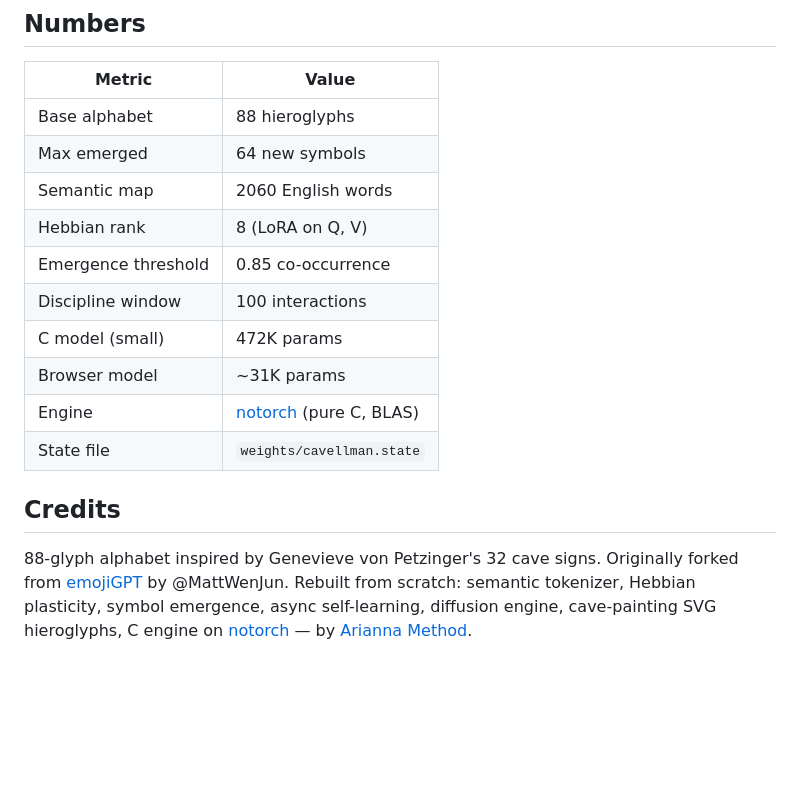
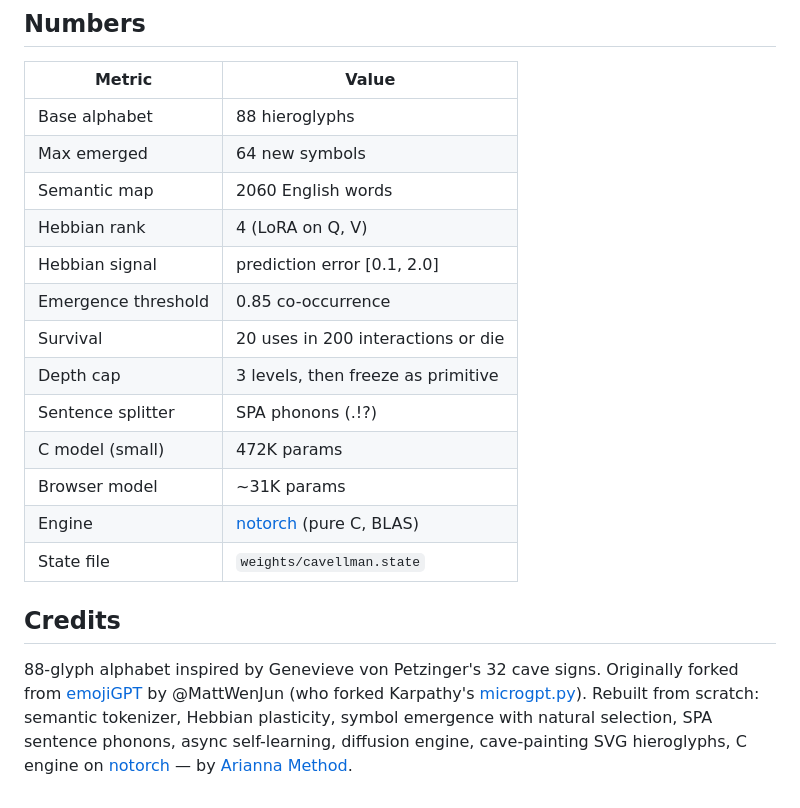
Before and after one commit to ariannamethod/caveLLMan, a Markdown page: README.md, the part around one of its changes. Drawn GitHub-style; blank space fills up the shorter version.

```diff
--- a/README.md
+++ b/README.md
@@ -279,9 +296,12 @@ node tests/test_semantic_tokenizer.js    # 35 tests
 | Base alphabet | 88 hieroglyphs |
 | Max emerged | 64 new symbols |
 | Semantic map | 2060 English words |
-| Hebbian rank | 8 (LoRA on Q, V) |
+| Hebbian rank | 4 (LoRA on Q, V) |
+| Hebbian signal | prediction error [0.1, 2.0] |
 | Emergence threshold | 0.85 co-occurrence |
-| Discipline window | 100 interactions |
+| Survival | 20 uses in 200 interactions or die |
+| Depth cap | 3 levels, then freeze as primitive |
+| Sentence splitter | SPA phonons (.!?) |
 | C model (small) | 472K params |
 | Browser model | ~31K params |
 | Engine | [notorch](https://github.com/ariannamethod/notorch) (pure C, BLAS) |
@@ -289,4 +309,4 @@ node tests/test_semantic_tokenizer.js    # 35 tests
 
 ## Credits
 
-88-glyph alphabet inspired by Genevieve von Petzinger's 32 cave signs. Originally forked from [emojiGPT](https://github.com/MattWenJun/emojiGPT) by @MattWenJun. Rebuilt from scratch: semantic tokenizer, Hebbian plasticity, symbol emergence, async self-learning, diffusion engine, cave-painting SVG hieroglyphs, C engine on [notorch](https://github.com/ariannamethod/notorch) — by [Arianna Method](https://github.com/ariannamethod).
+88-glyph alphabet inspired by Genevieve von Petzinger's 32 cave signs. Originally forked from [emojiGPT](https://github.com/MattWenJun/emojiGPT) by @MattWenJun (who forked Karpathy's [microgpt.py](https://gist.github.com/karpathy/8627fe009c40f57531cb18360106ce95)). Rebuilt from scratch: semantic tokenizer, Hebbian plasticity, symbol emergence with natural selection, SPA sentence phonons, async self-learning, diffusion engine, cave-painting SVG hieroglyphs, C engine on [notorch](https://github.com/ariannamethod/notorch) — by [Arianna Method](https://github.com/ariannamethod).
```
Also changed, not shown: other parts of README.md (+31 -14 lines).
